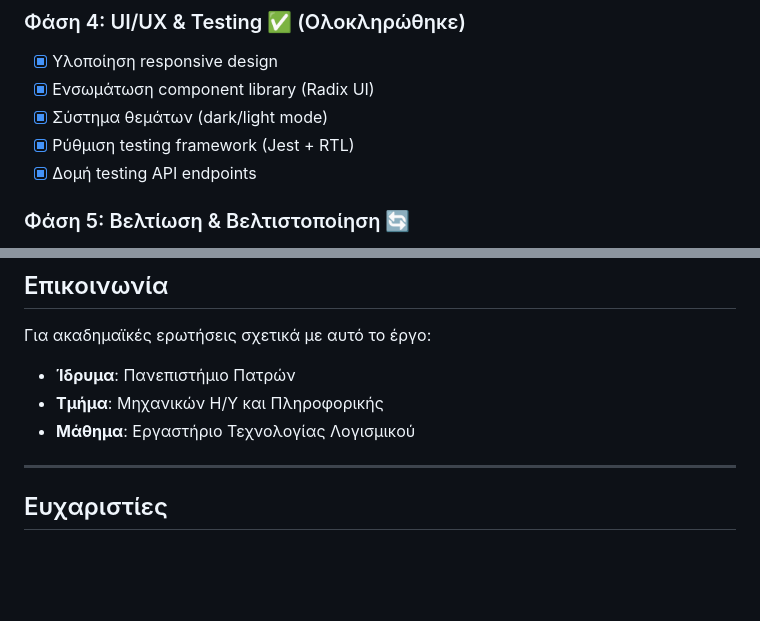
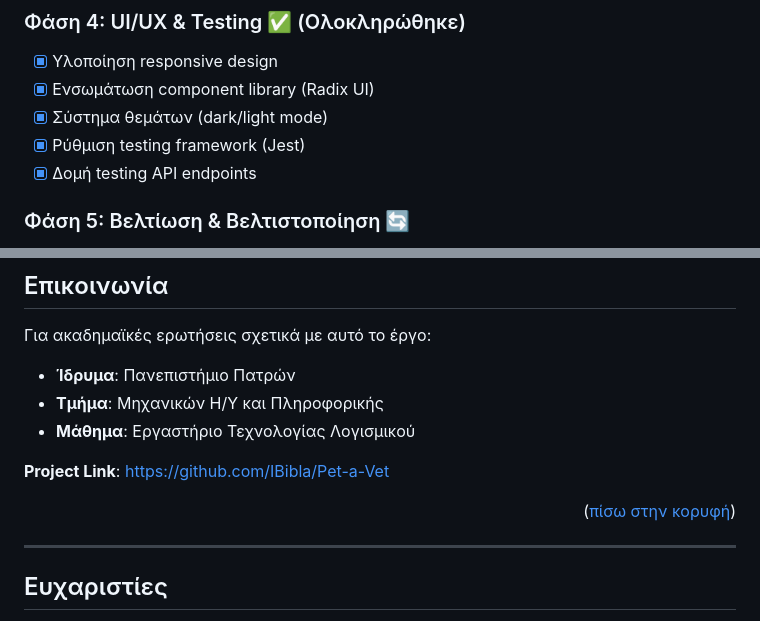
Before and after one commit to vasilisbit/Pet-a-Vet, a Markdown page: README.md, 2 parts joined by grey strips. Rendered like a GitHub page; blank space fills up the shorter version.

```diff
--- a/README.md
+++ b/README.md
@@ -534,7 +588,7 @@ npm run lint         # Εκτέλεση ESLint
 - [x] Υλοποίηση responsive design
 - [x] Ενσωμάτωση component library (Radix UI)
 - [x] Σύστημα θεμάτων (dark/light mode)
-- [x] Ρύθμιση testing framework (Jest + RTL)
+- [x] Ρύθμιση testing framework (Jest)
 - [x] Δομή testing API endpoints
 
 ### Φάση 5: Βελτίωση & Βελτιστοποίηση 🔄
@@ -615,6 +681,10 @@ npm run lint         # Εκτέλεση ESLint
 - **Ίδρυμα**: Πανεπιστήμιο Πατρών
 - **Τμήμα**: Μηχανικών Η/Υ και Πληροφορικής
 - **Μάθημα**: Εργαστήριο Τεχνολογίας Λογισμικού
+
+**Project Link**: [https://github.com/IBibla/Pet-a-Vet](https://github.com/IBibla/Pet-a-Vet)
+
+<p align="right">(<a href="#readme-top">πίσω στην κορυφή</a>)</p>
 
 ---
 
```
Also changed, not shown: other parts of README.md (+100 -34 lines).
